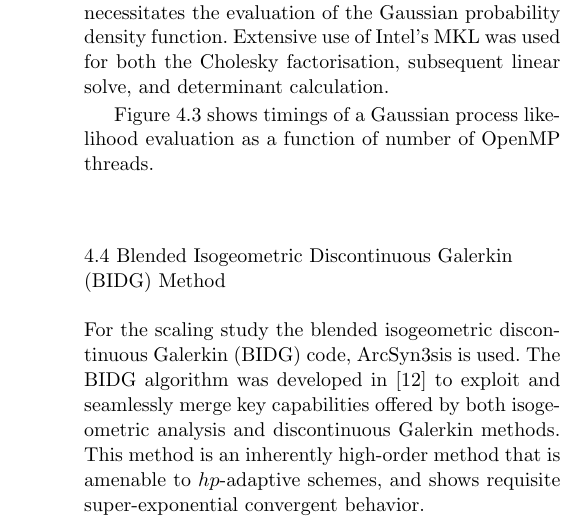
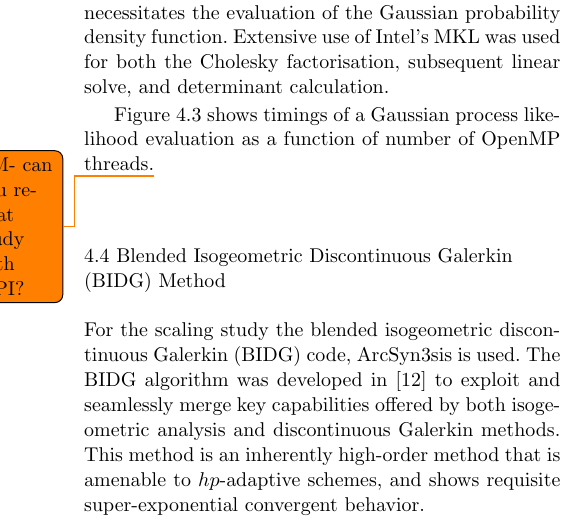
Before and after one commit to PECOS-KNL/kernels, a LaTeX paper (knl-paper/paper.tex, which reads knl-paper/damon.tex): part of one column of page 7 of 9, cut so that both start at the same text. Compiled offline with pdfLaTeX.

Commit message:
adding note for damon

```diff
--- a/knl-paper/damon.tex
+++ b/knl-paper/damon.tex
@@ -63,7 +63,8 @@ Extensive use of Intel's MKL was used for both the Cholesky factorisation,
 subsequent linear solve, and determinant calculation.
 
 Figure~\ref{fig:gp} shows timings of a Gaussian process likelihood evaluation
-as a function of number of OpenMP threads.
+as a function of number of OpenMP threads.\todo{NM- can you repeat study with MPI?}
+%NM: can you do the same study with a single OMP thread and vary MPI_tasks? numerous authors have found this to be faster, would be interesting to corroborate
 
 \begin{figure}
   \includegraphics[width=0.45\textwidth]{openmp_scaling_1.pdf}
```
